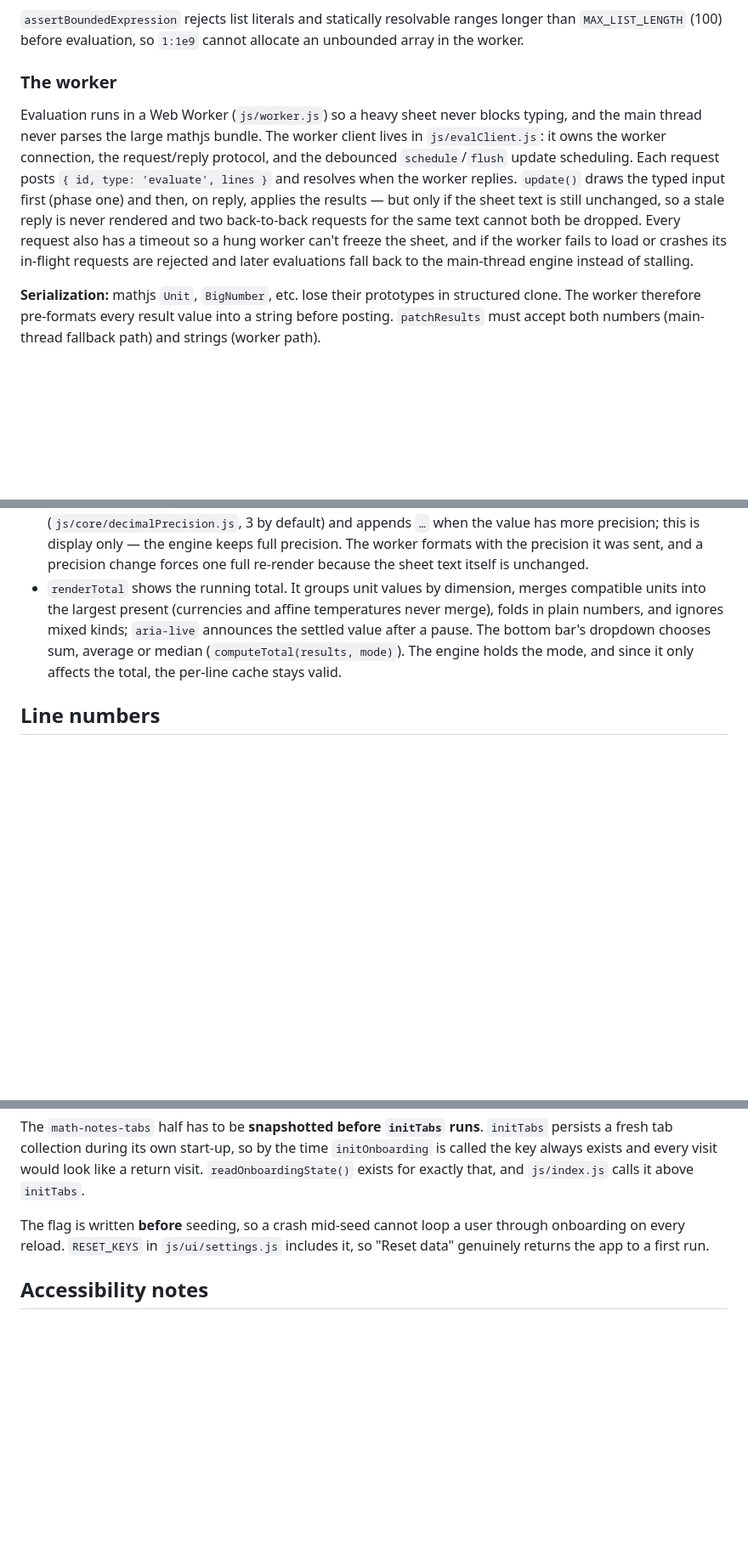
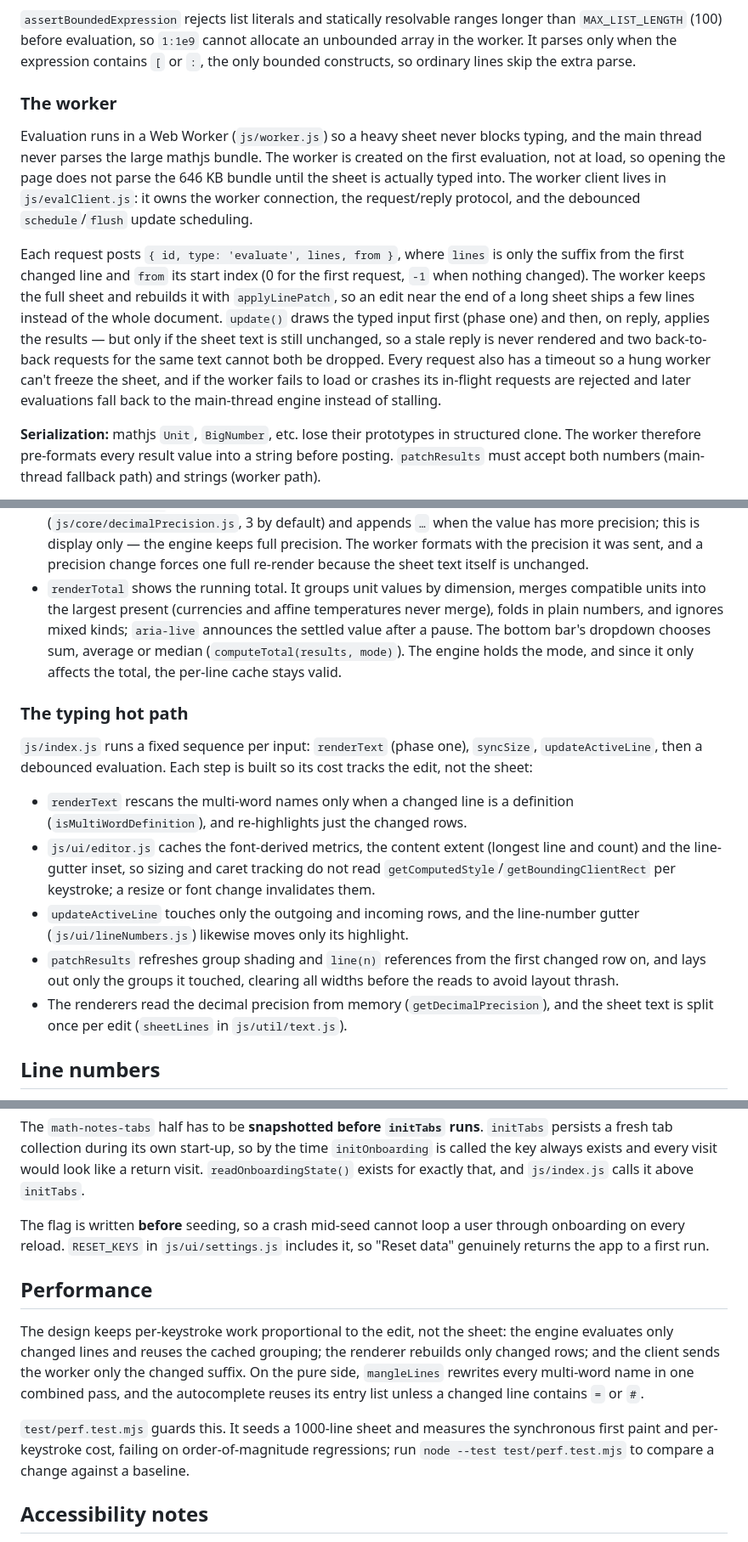
Before and after one commit to imaginamundo/math-notes, a Markdown page: docs/architecture.md, 3 parts joined by grey strips. Shown at 85% size. Rendered like a GitHub page; blank space fills up the shorter version.

Commit message:
Document the performance design and benchmark

```diff
--- a/docs/architecture.md
+++ b/docs/architecture.md
@@ -233,22 +233,30 @@ their own:
 
 `assertBoundedExpression` rejects list literals and statically resolvable ranges
 longer than `MAX_LIST_LENGTH` (100) before evaluation, so `1:1e9` cannot
-allocate an unbounded array in the worker.
+allocate an unbounded array in the worker. It parses only when the expression
+contains `[` or `:`, the only bounded constructs, so ordinary lines skip the
+extra parse.
 
 ### The worker
 
 Evaluation runs in a Web Worker (`js/worker.js`) so a heavy sheet never blocks
-typing, and the main thread never parses the large mathjs bundle. The worker
-client lives in `js/evalClient.js`: it owns the worker connection, the
-request/reply protocol, and the debounced `schedule`/`flush` update scheduling.
-Each request posts `{ id, type: 'evaluate', lines }` and resolves when the
-worker replies. `update()` draws the typed input first (phase one) and then,
-on reply, applies the results — but only if the sheet text is still unchanged,
-so a stale reply is never rendered and two back-to-back requests for the same
-text cannot both be dropped. Every request also has a timeout so a hung worker
-can't freeze the sheet, and if the worker fails to load or crashes its
-in-flight requests are rejected and later evaluations fall back to the
-main-thread engine instead of stalling.
+typing, and the main thread never parses the large mathjs bundle. The worker is
+created on the first evaluation, not at load, so opening the page does not parse
+the 646 KB bundle until the sheet is actually typed into. The worker client
+lives in `js/evalClient.js`: it owns the worker connection, the request/reply
+protocol, and the debounced `schedule`/`flush` update scheduling.
+
+Each request posts `{ id, type: 'evaluate', lines, from }`, where `lines` is only
+the suffix from the first changed line and `from` its start index (0 for the
+first request, `-1` when nothing changed). The worker keeps the full sheet and
+rebuilds it with `applyLinePatch`, so an edit near the end of a long sheet ships
+a few lines instead of the whole document. `update()` draws the typed input
+first (phase one) and then, on reply, applies the results — but only if the
+sheet text is still unchanged, so a stale reply is never rendered and two
+back-to-back requests for the same text cannot both be dropped. Every request
+also has a timeout so a hung worker can't freeze the sheet, and if the worker
+fails to load or crashes its in-flight requests are rejected and later
+evaluations fall back to the main-thread engine instead of stalling.
 
 **Serialization:** mathjs `Unit`, `BigNumber`, etc. lose their prototypes in
 structured clone. The worker therefore pre-formats every result value into a
@@ -397,6 +409,27 @@ creates a row renderer once with `createRowRenderer(viewNode)`
   engine holds the mode, and since it only affects the total, the per-line
   cache stays valid.
 
+### The typing hot path
+
+`js/index.js` runs a fixed sequence per input: `renderText` (phase one),
+`syncSize`, `updateActiveLine`, then a debounced evaluation. Each step is built
+so its cost tracks the edit, not the sheet:
+
+- `renderText` rescans the multi-word names only when a changed line is a
+  definition (`isMultiWordDefinition`), and re-highlights just the changed rows.
+- `js/ui/editor.js` caches the font-derived metrics, the content extent (longest
+  line and count) and the line-gutter inset, so sizing and caret tracking do not
+  read `getComputedStyle`/`getBoundingClientRect` per keystroke; a resize or font
+  change invalidates them.
+- `updateActiveLine` touches only the outgoing and incoming rows, and the
+  line-number gutter (`js/ui/lineNumbers.js`) likewise moves only its highlight.
+- `patchResults` refreshes group shading and `line(n)` references from the first
+  changed row on, and lays out only the groups it touched, clearing all widths
+  before the reads to avoid layout thrash.
+- The renderers read the decimal precision from memory
+  (`getDecimalPrecision`), and the sheet text is split once per edit
+  (`sheetLines` in `js/util/text.js`).
+
 ## Line numbers
 
 A `.line-numbers` gutter (`js/ui/lineNumbers.js`) numbers every line (plus one
@@ -437,6 +470,20 @@ The flag is written **before** seeding, so a crash mid-seed cannot loop a user
 through onboarding on every reload. `RESET_KEYS` in `js/ui/settings.js`
 includes it, so "Reset data" genuinely returns the app to a first run.
 
+## Performance
+
+The design keeps per-keystroke work proportional to the edit, not the sheet: the
+engine evaluates only changed lines and reuses the cached grouping; the renderer
+rebuilds only changed rows; and the client sends the worker only the changed
+suffix. On the pure side, `mangleLines` rewrites every multi-word name in one
+combined pass, and the autocomplete reuses its entry list unless a changed line
+contains `=` or `#`.
+
+`test/perf.test.mjs` guards this. It seeds a 1000-line sheet and measures the
+synchronous first paint and per-keystroke cost, failing on order-of-magnitude
+regressions; run `node --test test/perf.test.mjs` to compare a change against a
+baseline.
+
 ## Accessibility notes
 
 - The view and line gutter are `aria-hidden`; the textarea is the accessible
```
Also changed, not shown: other parts of docs/architecture.md (+6 -2 lines), README.md (+11 -1 lines).
